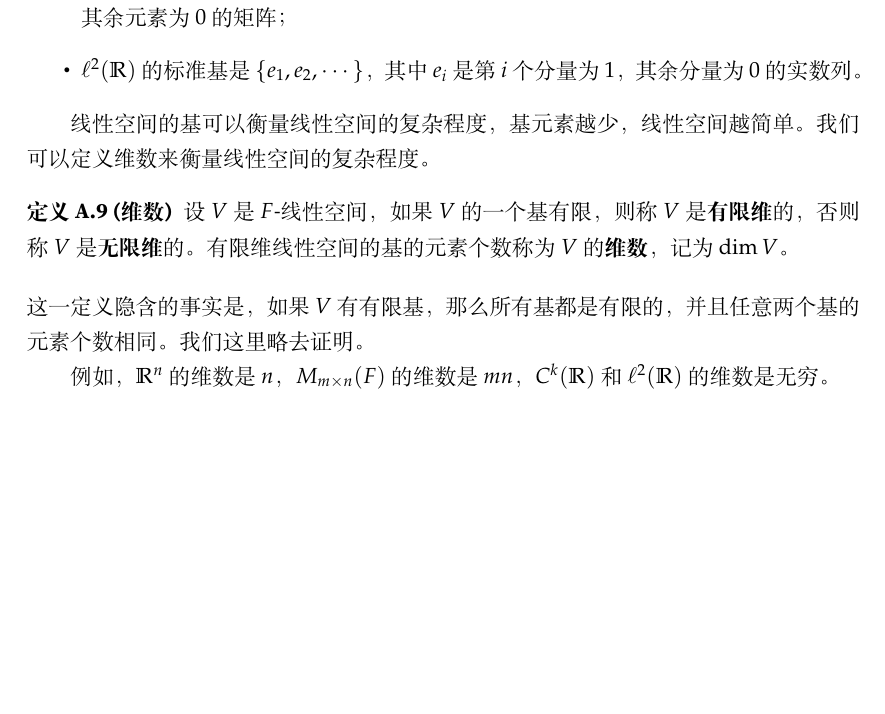
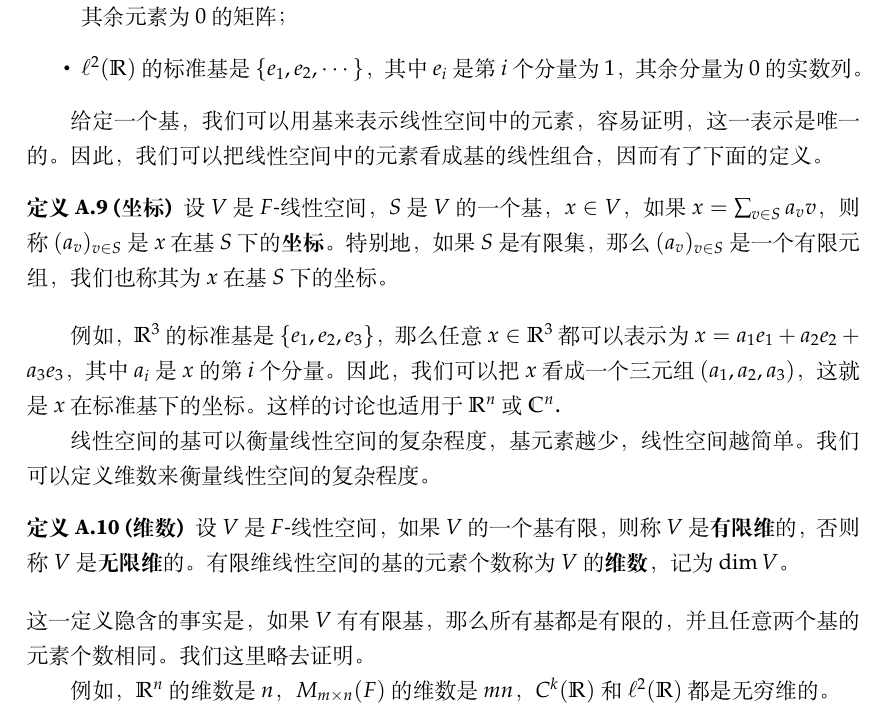
Before and after one commit to lhydave/AIM-textbook, a LaTeX book (main.tex, which reads Chapters/app-linear-algebra/contents.tex): part of page 12 of 14 before the commit and part of page 12 of 15 after it, cut so that both start at the same text, the shorter picture padded with empty space. Compiled offline with XeLaTeX; a missing font is replaced by an installed copy or a similar font.

Commit message:
linear space finished.

```diff
--- a/Chapters/app-linear-algebra/contents.tex
+++ b/Chapters/app-linear-algebra/contents.tex
@@ -114,6 +114,14 @@ $S$线性相关意味着$S$中的一些元素可以被另一些元素的线性
     \item $\ell^2(\R)$的标准基是$\{e_1,e_2,\cdots\}$，其中$e_i$是第$i$个分量为$1$，其余分量为$0$的实数列。
 \end{itemize}
 
+给定一个基，我们可以用基来表示线性空间中的元素，容易证明，这一表示是唯一的。因此，我们可以把线性空间中的元素看成基的线性组合，因而有了下面的定义。
+
+\begin{definition}[坐标]\index{坐标}
+设$V$是$F$-线性空间，$S$是$V$的一个基，$x\in V$，如果$x=\sum_{v\in S} a_v v$，则称$(a_v)_{v\in S}$是$x$在基$S$下的\textbf{坐标}。特别地，如果$S$是有限集，那么$(a_v)_{v\in S}$是一个有限元组，我们也称其为$x$在基$S$下的坐标。
+\end{definition}
+
+例如，$\R^3$的标准基是$\{e_1,e_2,e_3\}$，那么任意$x\in\R^3$都可以表示为$x=a_1e_1+a_2e_2+a_3e_3$，其中$a_i$是$x$的第$i$个分量。因此，我们可以把$x$看成一个三元组$(a_1,a_2,a_3)$，这就是$x$在标准基下的坐标。这样的讨论也适用于$\R^n$或$\C^n$.
+
 线性空间的基可以衡量线性空间的复杂程度，基元素越少，线性空间越简单。我们可以定义维数来衡量线性空间的复杂程度。
 
 \begin{definition}[维数]\index{维数}
@@ -121,6 +129,6 @@ $S$线性相关意味着$S$中的一些元素可以被另一些元素的线性
 \end{definition}
 这一定义隐含的事实是，如果$V$有有限基，那么所有基都是有限的，并且任意两个基的元素个数相同。我们这里略去证明。
 
-例如，$\R^n$的维数是$n$，$M_{m\times n}(F)$的维数是$mn$，$C^k(\R)$和$\ell^2(\R)$的维数是无穷。
+例如，$\R^n$的维数是$n$，$M_{m\times n}(F)$的维数是$mn$，$C^k(\R)$和$\ell^2(\R)$都是无穷维的。
 
 \section{线性映射}
```
Also changed, not shown: main.pdf.
